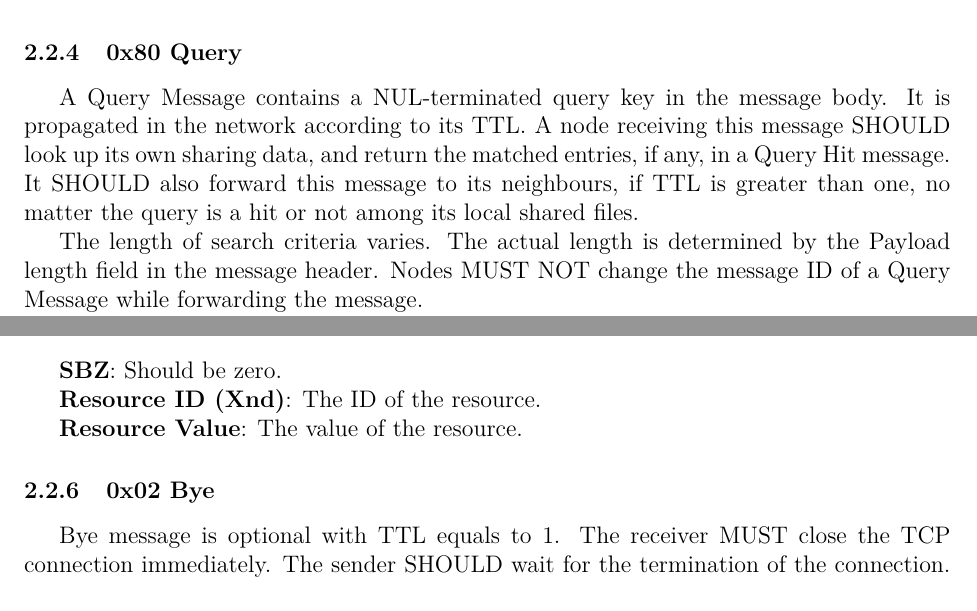
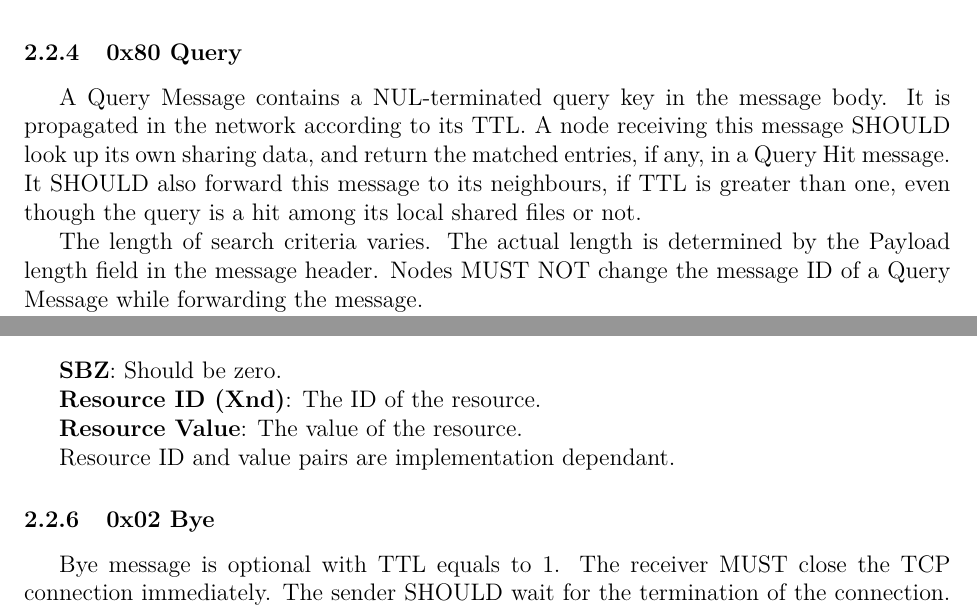
Before and after one commit to dyrobin/Assignments, a LaTeX problem sheet (P2PAssignment.tex): two parts of pages 4 and 5 of 10, joined at a grey line, cut so that both start at the same text. Compiled offline with pdfLaTeX.

Commit message:
new version of the assigment 1 description

```diff
--- a/P2PAssignment.tex
+++ b/P2PAssignment.tex
@@ -214,7 +214,7 @@ Since a Pong message responds to a Ping message, its message ID is identical to
 A Query Message contains a NUL-terminated query key in the message body.
 It is propagated in the network according to its TTL.
 A node receiving this message SHOULD look up its own sharing data, and return the matched entries, if any, in a Query Hit message.
-It SHOULD also forward this message to its neighbours, if TTL is greater than one, no matter the query is a hit or not among its local shared files.
+It SHOULD also forward this message to its neighbours, if TTL is greater than one, even though the query is a hit among its local shared files or not.
 
 The length of search criteria varies. The actual length is determined by the Payload length field in the message header.
 Nodes MUST NOT change the message ID of a Query Message while forwarding the message.
@@ -278,6 +278,8 @@ In Gnutella, there is a hop count field and thus exact TTL is possible.
 \textbf{Resource ID (Xnd)}: The ID of the resource.
 
 \textbf{Resource Value}: The value of the resource.
+
+Resource ID and value pairs are implementation dependant.
 
 \subsubsection{0x02 Bye}
 Bye message is optional with TTL equals to 1.
```
